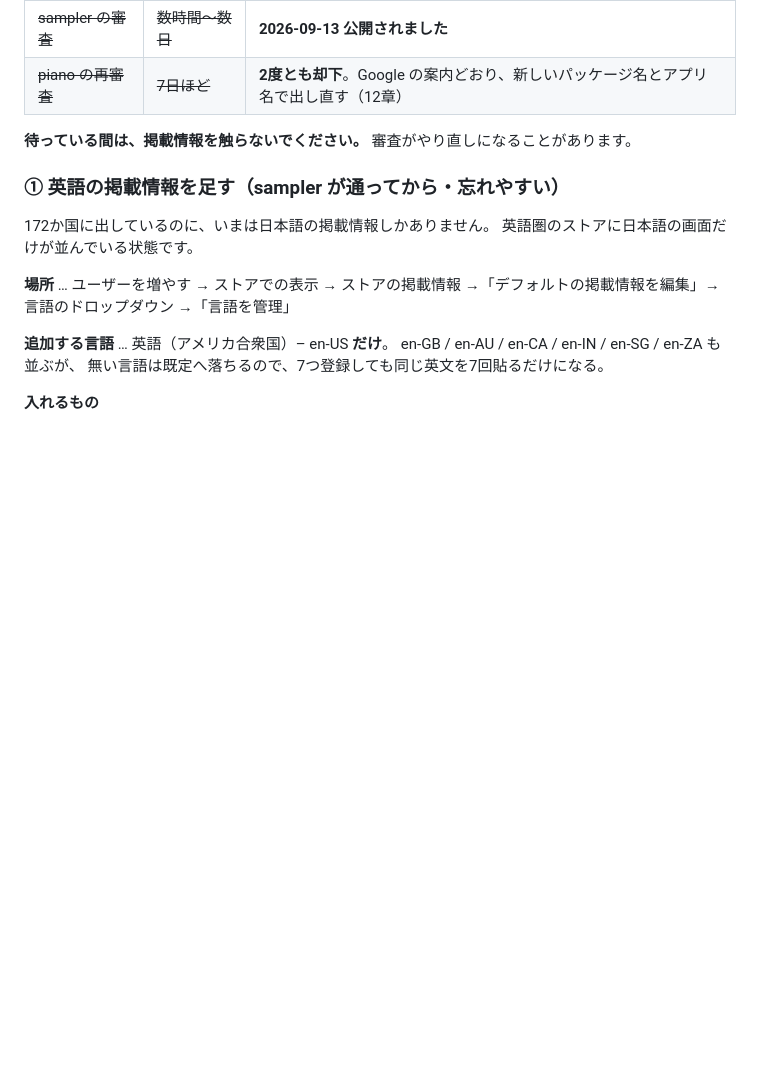
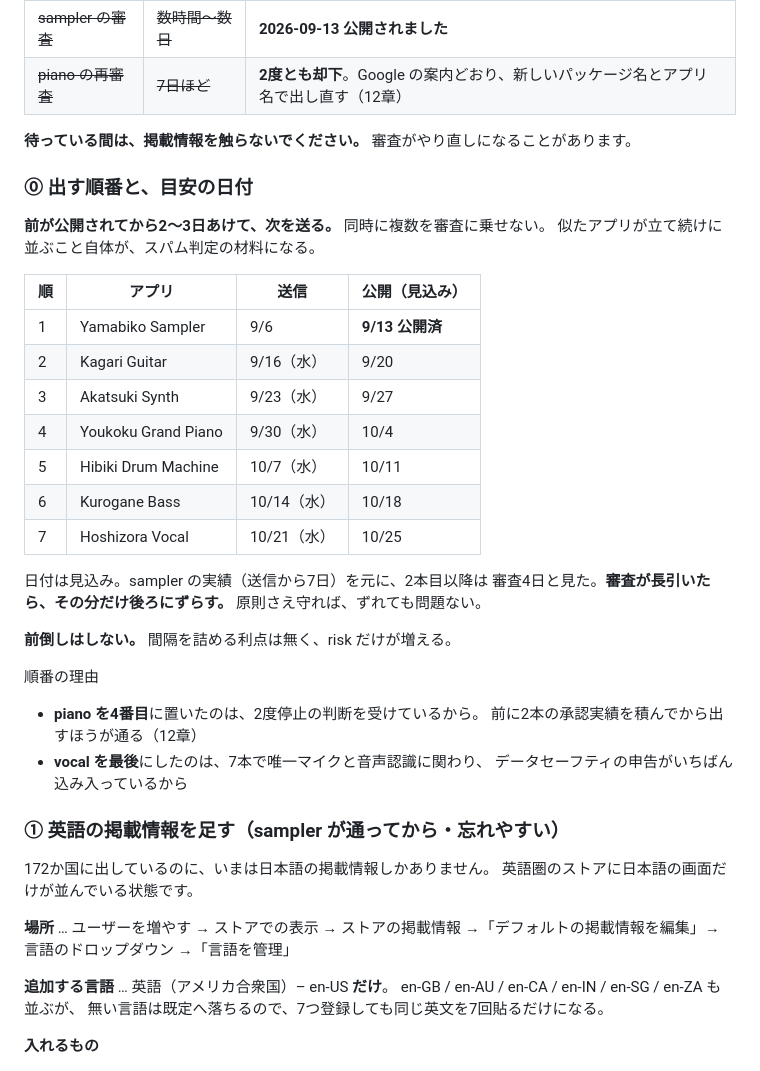
Before and after one commit to jannu007/music, a Markdown page: PLAY.md, the part around the change. Drawn GitHub-style; blank space fills up the shorter version.

Commit message:
出す順番と日付を、手引きに書いた
7本を同じ日に出さないことは12章に書いてあったが、
「では何日に何を出すのか」は決まっていなかった。
間が空くと、順番も理由も忘れる。

  2  Kagari Guitar          9/16
  3  Akatsuki Synth         9/23
  4  Youkoku Grand Piano    9/30
  5  Hibiki Drum Machine   10/7
  6  Kurogane Bass         10/14
  7  Hoshizora Vocal       10/21

Kagari Guitar を先頭にしたのは、そう出したいという希望による。
未登録なので、どちらが先でも技術的な差は無い。

piano を4番目に置いたのは、2度停止の判断を受けているから。
前に2本の承認実績を積んでから出すほうが通る。
guitar を先頭にしても、この位置は変えずに済むよう drums と入れ替えた。

vocal を最後にしたのは、7本で唯一マイクと音声認識に関わり、
データセーフティの申告がいちばん込み入っているから。

日付は sampler の実績（送信から7日）を元にした見込み。
長引いたら後ろにずらす。前倒しはしない。

Co-Authored-By: Claude Opus 5 <noreply@anthropic.com>
Claude-Session: https://claude.ai/code/session_015JGLyTPVJywyasx7hA5Lf9

```diff
--- a/PLAY.md
+++ b/PLAY.md
@@ -23,6 +23,34 @@
 | ~~piano の再審査~~ | ~~7日ほど~~ | **2度とも却下**。Google の案内どおり、新しいパッケージ名とアプリ名で出し直す（12章） |
 
 **待っている間は、掲載情報を触らないでください。** 審査がやり直しになることがあります。
+
+### ⓪ 出す順番と、目安の日付
+
+**前が公開されてから2〜3日あけて、次を送る。** 同時に複数を審査に乗せない。
+似たアプリが立て続けに並ぶこと自体が、スパム判定の材料になる。
+
+| 順 | アプリ | 送信 | 公開（見込み） |
+| --- | --- | --- | --- |
+| 1 | Yamabiko Sampler | 9/6 | **9/13 公開済** |
+| 2 | Kagari Guitar | 9/16（水） | 9/20 |
+| 3 | Akatsuki Synth | 9/23（水） | 9/27 |
+| 4 | Youkoku Grand Piano | 9/30（水） | 10/4 |
+| 5 | Hibiki Drum Machine | 10/7（水） | 10/11 |
+| 6 | Kurogane Bass | 10/14（水） | 10/18 |
+| 7 | Hoshizora Vocal | 10/21（水） | 10/25 |
+
+日付は見込み。sampler の実績（送信から7日）を元に、2本目以降は
+審査4日と見た。**審査が長引いたら、その分だけ後ろにずらす。**
+原則さえ守れば、ずれても問題ない。
+
+**前倒しはしない。** 間隔を詰める利点は無く、risk だけが増える。
+
+順番の理由
+
+- **piano を4番目**に置いたのは、2度停止の判断を受けているから。
+  前に2本の承認実績を積んでから出すほうが通る（12章）
+- **vocal を最後**にしたのは、7本で唯一マイクと音声認識に関わり、
+  データセーフティの申告がいちばん込み入っているから
 
 ### ① 英語の掲載情報を足す（sampler が通ってから・忘れやすい）
 
```
